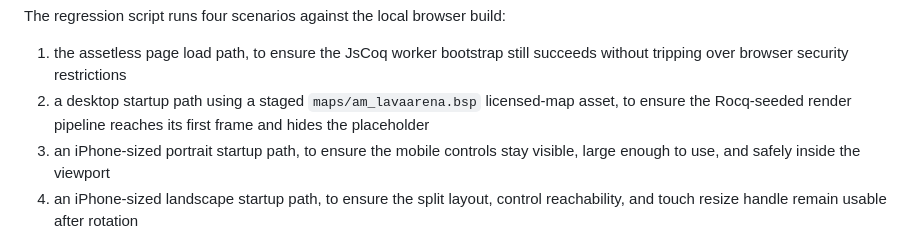
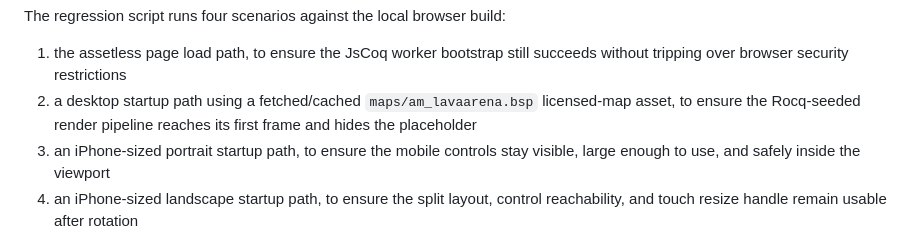
Before and after one commit to rhencke/orly, a Markdown page: README.md, the part around the change. GitHub-like rendering.

Commit message:
Use fetching/caching wording for the staged map, woof
Co-authored-by: Copilot <223556219+Copilot@users.noreply.github.com>

```diff
--- a/README.md
+++ b/README.md
@@ -94,9 +94,9 @@ The regression script runs four scenarios against the local browser build:
 
 1. the assetless page load path, to ensure the JsCoq worker bootstrap still
    succeeds without tripping over browser security restrictions
-2. a desktop startup path using a staged `maps/am_lavaarena.bsp` licensed-map
-   asset, to ensure the Rocq-seeded render pipeline reaches its first frame and
-   hides the placeholder
+2. a desktop startup path using a fetched/cached `maps/am_lavaarena.bsp`
+   licensed-map asset, to ensure the Rocq-seeded render pipeline reaches its
+   first frame and hides the placeholder
 3. an iPhone-sized portrait startup path, to ensure the mobile controls stay
    visible, large enough to use, and safely inside the viewport
 4. an iPhone-sized landscape startup path, to ensure the split layout, control
```
